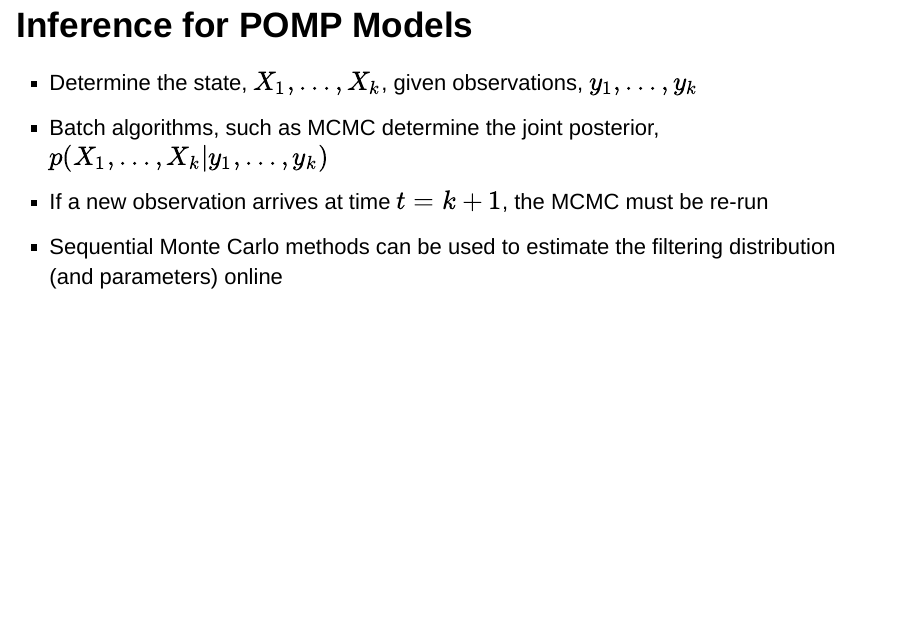
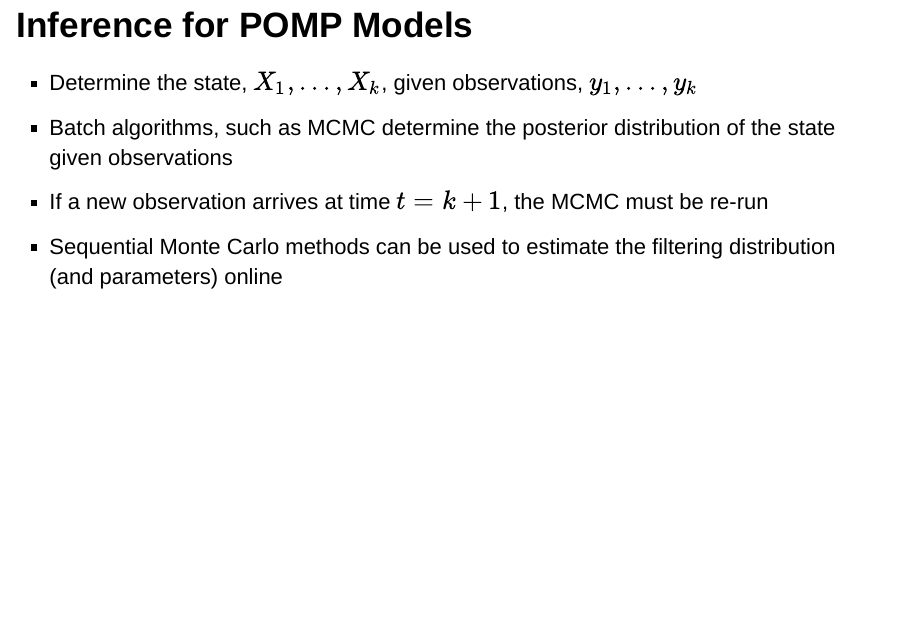
Before and after one commit to jonnylaw/LightningTalk, an R Markdown document (index.Rmd): page 8 of 15. Rendered offline with R 4.5, knitr and Pandoc, with nearby package versions; drawn as Slidy slides in place of the format the file asks for; some code elsewhere in the file could not run offline.

Commit message:
Rewording

```diff
--- a/index.Rmd
+++ b/index.Rmd
@@ -89,7 +89,7 @@ one_sensor %>%
 ## Inference for POMP Models
 
 > - Determine the state, $X_1,\dots,X_k$, given observations, $y_1,\dots,y_k$
-> - Batch algorithms, such as MCMC determine the joint posterior, $p(X_1,\dots,X_k|y_1,\dots,y_k)$
+> - Batch algorithms, such as MCMC determine the posterior distribution of the state given observations
 > - If a new observation arrives at time $t = k+1$, the MCMC must be re-run
 > - Sequential Monte Carlo methods can be used to estimate the filtering distribution (and parameters) online
 
```
